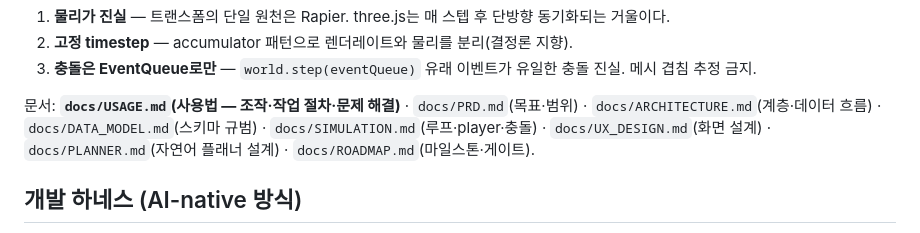
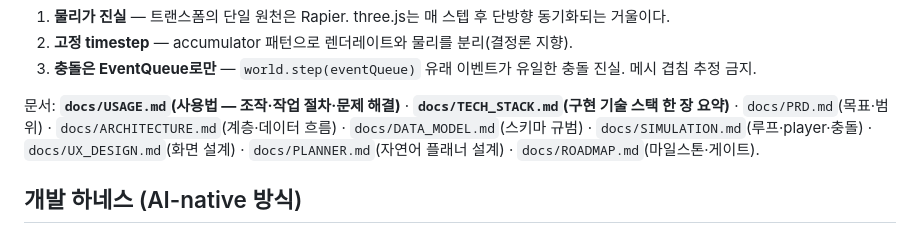
Before and after one commit to lionandthelab/nextwave-studio, a Markdown page: README.md, the part around the change. GitHub-like rendering.

```diff
--- a/README.md
+++ b/README.md
@@ -145,7 +145,8 @@ MuJoCo WASM으로 물리 계층만 교체 가능한 지점, CLAUDE.md §7).
 3. **충돌은 EventQueue로만** — `world.step(eventQueue)` 유래 이벤트가 유일한 충돌
    진실. 메시 겹침 추정 금지.
 
-문서: **`docs/USAGE.md`(사용법 — 조작·작업 절차·문제 해결)** · `docs/PRD.md`(목표·범위) ·
+문서: **`docs/USAGE.md`(사용법 — 조작·작업 절차·문제 해결)** ·
+**`docs/TECH_STACK.md`(구현 기술 스택 한 장 요약)** · `docs/PRD.md`(목표·범위) ·
 `docs/ARCHITECTURE.md`(계층·데이터 흐름) · `docs/DATA_MODEL.md`(스키마 규범) ·
 `docs/SIMULATION.md`(루프·player·충돌) · `docs/UX_DESIGN.md`(화면 설계) ·
 `docs/PLANNER.md`(자연어 플래너 설계) · `docs/ROADMAP.md`(마일스톤·게이트).
```
Also changed, not shown: docs/TECH_STACK.md (added, +128 -0 lines).
